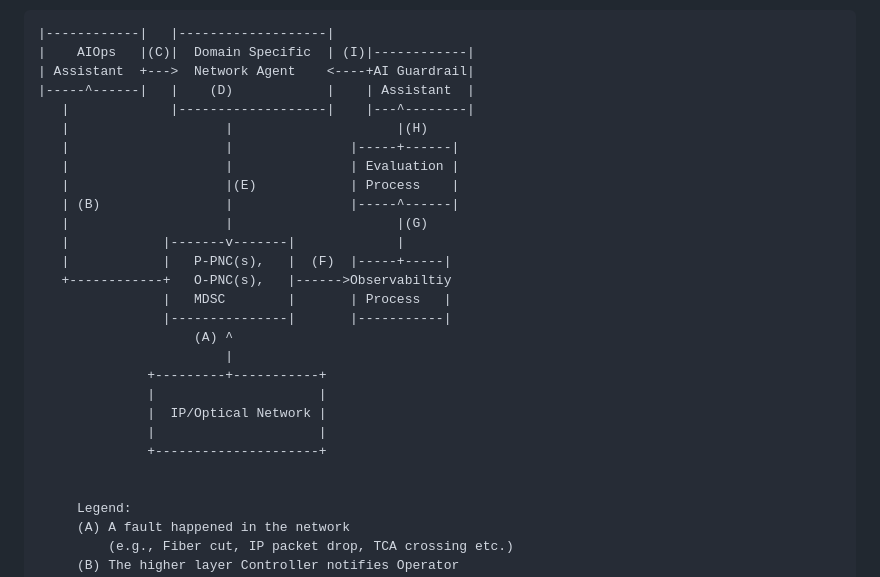
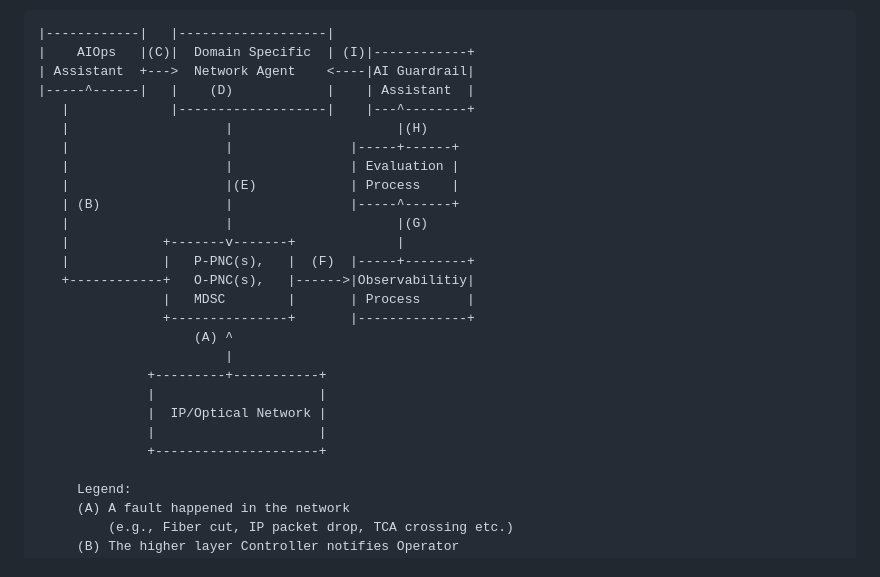
Before and after one commit to billwuqin/ICON-Use-Case, a Markdown page: draft-king-rokui-ainetops-usecases.md, the part around the change. Rendered like a GitHub page.

```diff
--- a/draft-king-rokui-ainetops-usecases.md
+++ b/draft-king-rokui-ainetops-usecases.md
@@ -1118,21 +1118,21 @@ For every use case described, the following dimensions are examined to provide a
 
 ~~~~
 |------------|   |-------------------|
-|    AIOps   |(C)|  Domain Specific  | (I)|------------|
-| Assistant  +--->  Network Agent    <----+AI Guardrail|
+|    AIOps   |(C)|  Domain Specific  | (I)|------------+
+| Assistant  +--->  Network Agent    <----|AI Guardrail|
 |-----^------|   |    (D)            |    | Assistant  |
-   |             |-------------------|    |---^--------|
+   |             |-------------------|    |---^--------+
    |                    |                     |(H)
-   |                    |               |-----+------|
+   |                    |               |-----+------+
    |                    |               | Evaluation |
    |                    |(E)            | Process    |
-   | (B)                |               |-----^------|
+   | (B)                |               |-----^------+
    |                    |                     |(G)
-   |            |-------v-------|             |
-   |            |   P-PNC(s),   |  (F)  |-----+-----|
-   +------------+   O-PNC(s),   |------>Observabiltiy
-				|   MDSC        |       | Process   |
-				|---------------|       |-----------|
+   |            +-------v-------+             |
+   |            |   P-PNC(s),   |  (F)  |-----+--------+
+   +------------+   O-PNC(s),   |------>|Observabilitiy|
+				|   MDSC        |       | Process      |
+				+---------------+       |--------------+
 					(A) ^
 						|
 			  +---------+-----------+
@@ -1140,7 +1140,6 @@ For every use case described, the following dimensions are examined to provide a
 			  |  IP/Optical Network |
 			  |                     |
 			  +---------------------+
-
 
      Legend:
      (A) A fault happened in the network
```
